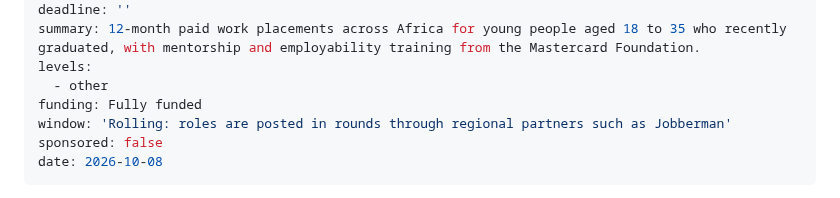
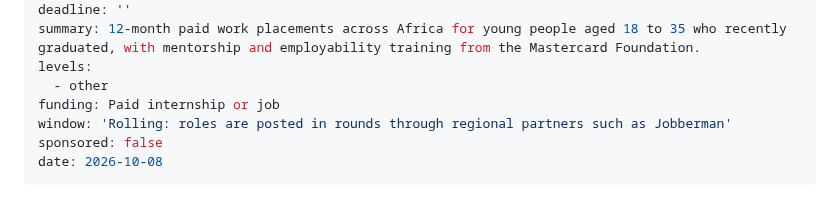
Before and after one commit to scholarfahad/scholarfahad-website, a Markdown page: src/scholarships/mastercard-foundation-associates-program-for-young-africans.md, the part around the change. Drawn GitHub-style.

Commit message:
Update Scholarship “mastercard-foundation-associates-program-for-young-africans”

```diff
--- a/src/scholarships/mastercard-foundation-associates-program-for-young-africans.md
+++ b/src/scholarships/mastercard-foundation-associates-program-for-young-africans.md
@@ -6,7 +6,7 @@ deadline: ''
 summary: 12-month paid work placements across Africa for young people aged 18 to 35 who recently graduated, with mentorship and employability training from the Mastercard Foundation.
 levels:
   - other
-funding: Fully funded
+funding: Paid internship or job
 window: 'Rolling: roles are posted in rounds through regional partners such as Jobberman'
 sponsored: false
 date: 2026-10-08
```
